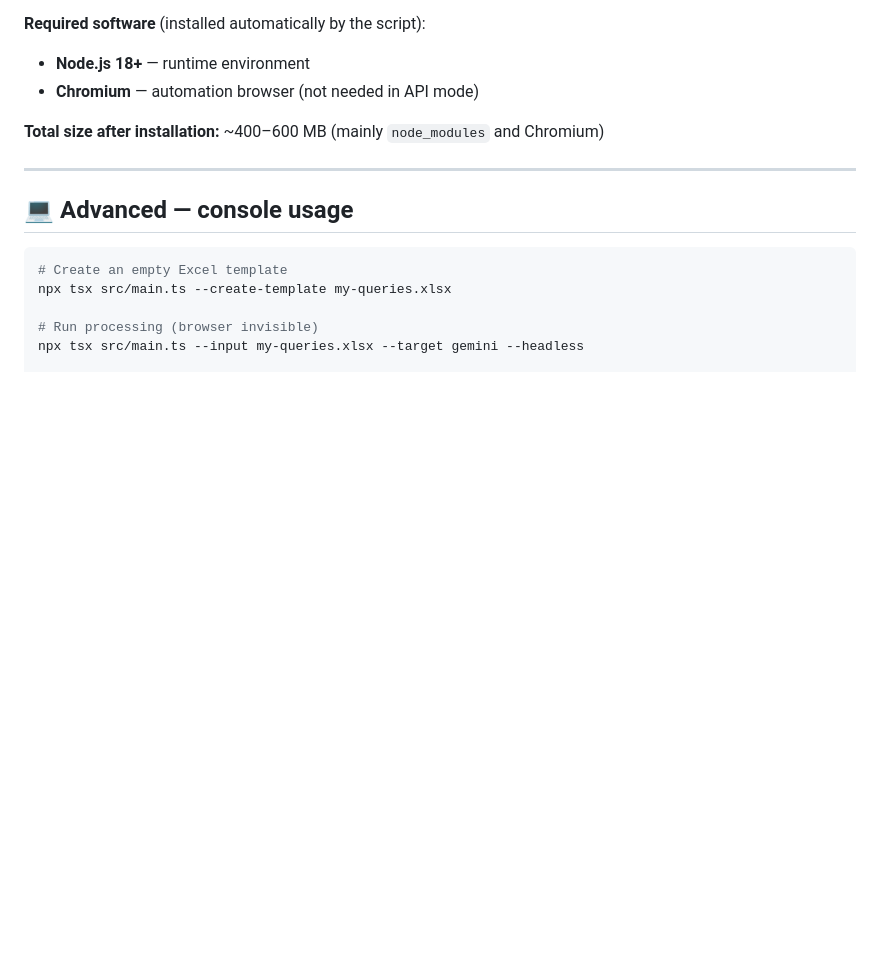
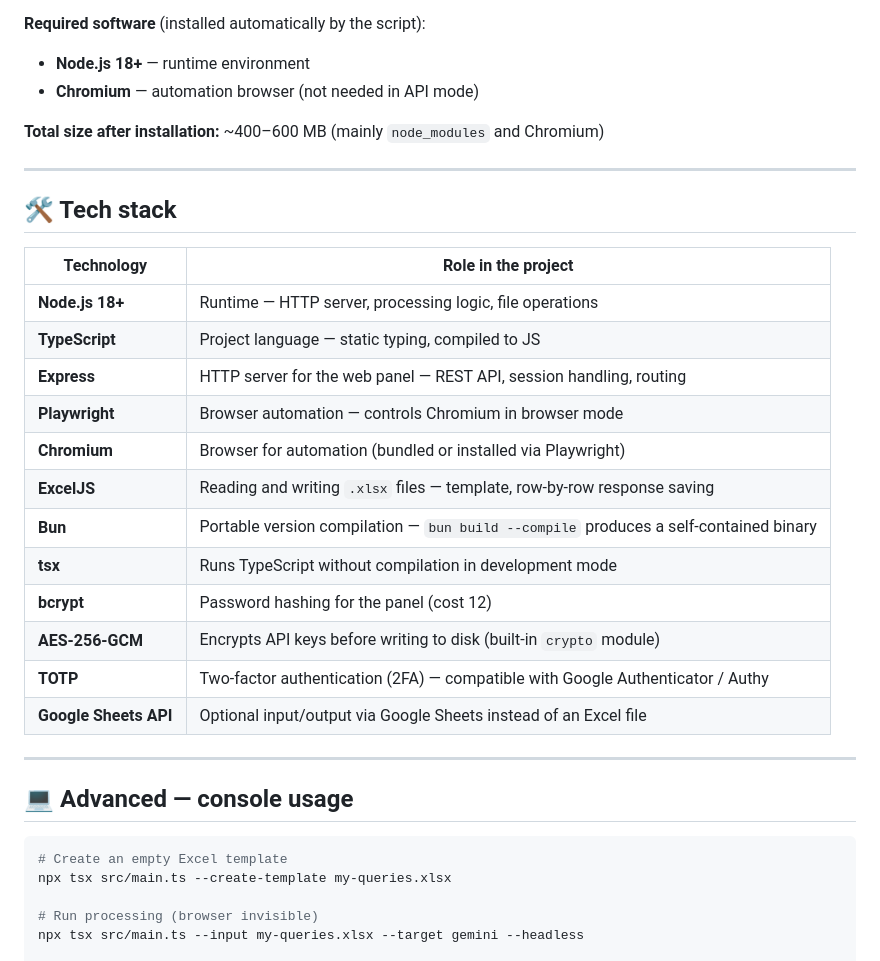
Before and after one commit to cenkierpiotr/ai-query-runner2, a Markdown page: README.en.md, the part around the change. Drawn GitHub-style; blank space fills up the shorter version.

Commit message:
docs: add tech stack section to README (PL + EN)

````diff
--- a/README.en.md
+++ b/README.en.md
@@ -487,6 +487,25 @@ Requires configuring Google API access — see the Configuration section (Servic
 
 ---
 
+## 🛠️ Tech stack
+
+| Technology | Role in the project |
+|------------|---------------------|
+| **Node.js 18+** | Runtime — HTTP server, processing logic, file operations |
+| **TypeScript** | Project language — static typing, compiled to JS |
+| **Express** | HTTP server for the web panel — REST API, session handling, routing |
+| **Playwright** | Browser automation — controls Chromium in browser mode |
+| **Chromium** | Browser for automation (bundled or installed via Playwright) |
+| **ExcelJS** | Reading and writing `.xlsx` files — template, row-by-row response saving |
+| **Bun** | Portable version compilation — `bun build --compile` produces a self-contained binary |
+| **tsx** | Runs TypeScript without compilation in development mode |
+| **bcrypt** | Password hashing for the panel (cost 12) |
+| **AES-256-GCM** | Encrypts API keys before writing to disk (built-in `crypto` module) |
+| **TOTP** | Two-factor authentication (2FA) — compatible with Google Authenticator / Authy |
+| **Google Sheets API** | Optional input/output via Google Sheets instead of an Excel file |
+
+---
+
 ## 💻 Advanced — console usage
 
 ```bash
````
